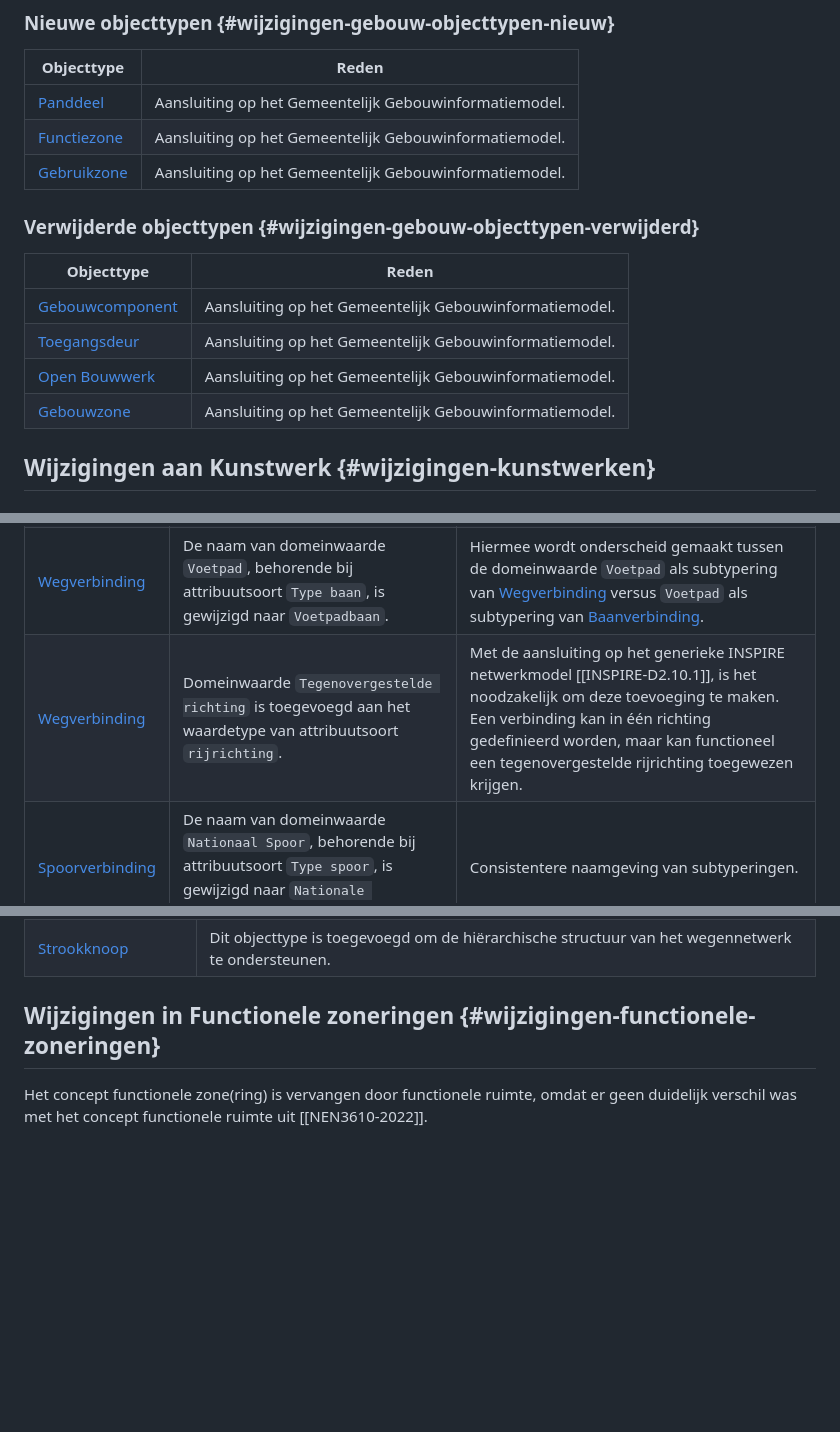
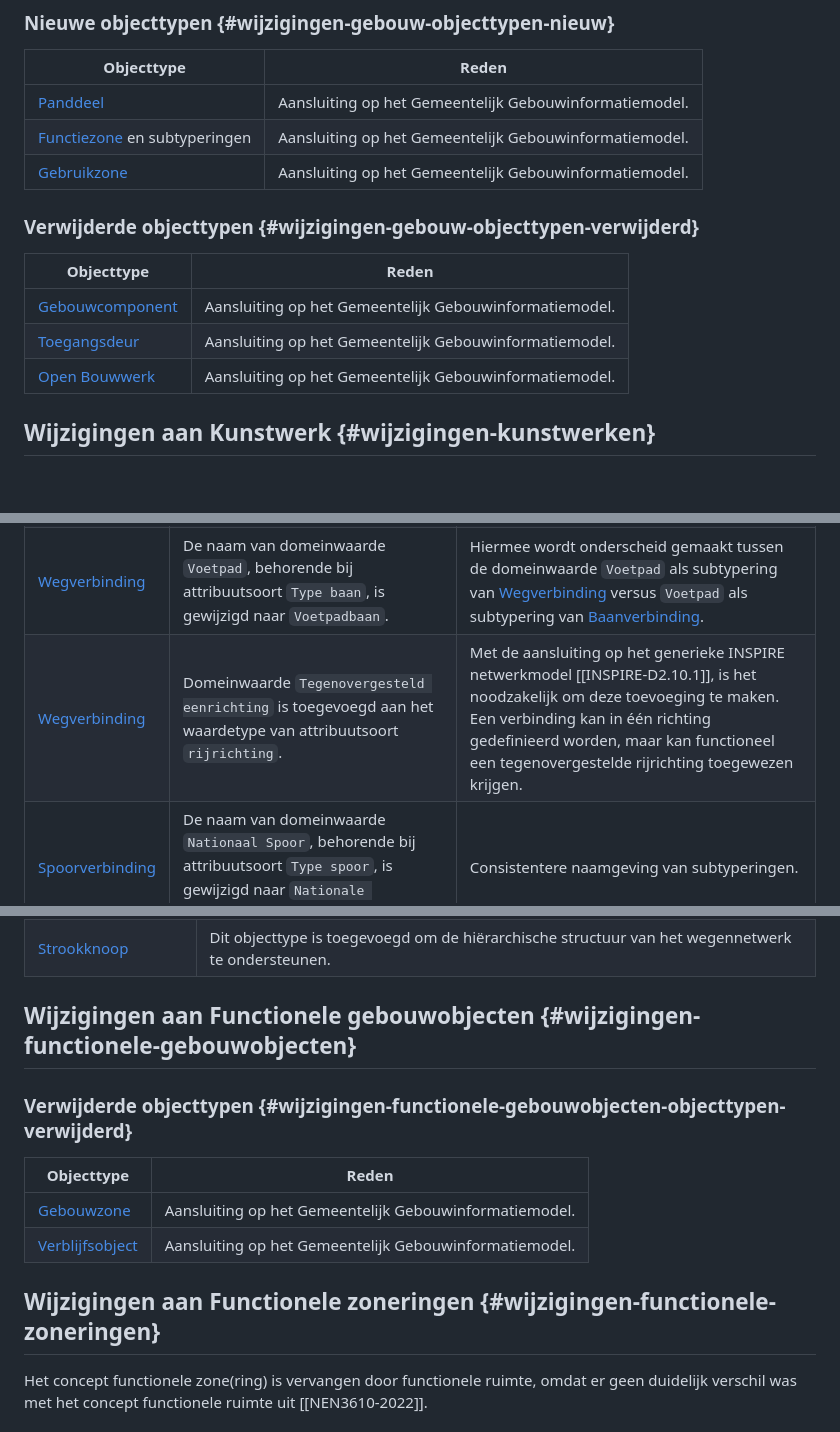
Before and after one commit to Geonovum/ibro-cm, a Markdown page: docs/wijzigingen-emso.md, 3 parts joined by grey strips. Rendered like a GitHub page; blank space fills up the shorter version.

Commit message:
update wijzigingen tov emso

```diff
--- a/docs/wijzigingen-emso.md
+++ b/docs/wijzigingen-emso.md
@@ -68,7 +68,7 @@ In plaats van de status `Afgevoerd` is in IMIBRO de status `Niet gerealiseerd` o
 | Objecttype | Reden |
 | ---------- | ------------- |
 | [Panddeel](#informatiemodel_imibro_conceptueel_domein_gebouwen_objecttype_panddeel) | Aansluiting op het Gemeentelijk Gebouwinformatiemodel. |
-| [Functiezone](#informatiemodel_imibro_conceptueel_domein_gebouwen_objecttype_functiezone) | Aansluiting op het Gemeentelijk Gebouwinformatiemodel. |
+| [Functiezone](#informatiemodel_imibro_conceptueel_domein_gebouwen_objecttype_functiezone) en subtyperingen | Aansluiting op het Gemeentelijk Gebouwinformatiemodel. |
 | [Gebruikzone](#informatiemodel_imibro_conceptueel_domein_gebouwen_objecttype_gebruikzone) | Aansluiting op het Gemeentelijk Gebouwinformatiemodel. |
 
 ### Verwijderde objecttypen {#wijzigingen-gebouw-objecttypen-verwijderd}
@@ -78,7 +78,6 @@ In plaats van de status `Afgevoerd` is in IMIBRO de status `Niet gerealiseerd` o
 | [Gebouwcomponent](https://docs.geostandaarden.nl/disgeo/emso/#gebouwcomponent) | Aansluiting op het Gemeentelijk Gebouwinformatiemodel. |
 | [Toegangsdeur](https://docs.geostandaarden.nl/disgeo/emso/#toegangsdeur) | Aansluiting op het Gemeentelijk Gebouwinformatiemodel. |
 | [Open Bouwwerk](https://docs.geostandaarden.nl/disgeo/emso/#open-bouwwerk) | Aansluiting op het Gemeentelijk Gebouwinformatiemodel. |
-| [Gebouwzone](https://docs.geostandaarden.nl/disgeo/emso/#gebouwzone) | Aansluiting op het Gemeentelijk Gebouwinformatiemodel. |
 
 ## Wijzigingen aan Kunstwerk {#wijzigingen-kunstwerken}
 
@@ -132,7 +131,7 @@ Het model voor tranportuimten is hergebaseerd op het generieke INSPIRE netwerkmo
 | [Wegverbinding](https://docs.geostandaarden.nl/disgeo/emso/#wegverbinding) | De naam van domeinwaarde `Ruiterpad`, behorende bij attribuutsoort `Type baan`, is gewijzigd naar `Ruiterpadbaan`. | Hiermee wordt onderscheid gemaakt tussen de domeinwaarde `Ruiterpad` als subtypering van [Wegverbinding](#informatiemodel_imibro_conceptueel_domein_wegennetwerk_objecttype_wegverbinding) versus `Ruiterpad` als subtypering van [Baanverbinding](#informatiemodel_imibro_conceptueel_domein_wegennetwerk_objecttype_baanverbinding). |
 | [Wegverbinding](https://docs.geostandaarden.nl/disgeo/emso/#wegverbinding) | De naam van domeinwaarde `Veerverbinding`, behorende bij attribuutsoort `Type baan`, is gewijzigd naar `Veerverbindingbaan`. | Hiermee wordt onderscheid gemaakt tussen de domeinwaarde `Veerverbinding` als subtypering van [Wegverbinding](#informatiemodel_imibro_conceptueel_domein_wegennetwerk_objecttype_wegverbinding) versus `Veerverbinding` als subtypering van [Baanverbinding](#informatiemodel_imibro_conceptueel_domein_wegennetwerk_objecttype_baanverbinding). |
 | [Wegverbinding](https://docs.geostandaarden.nl/disgeo/emso/#wegverbinding) | De naam van domeinwaarde `Voetpad`, behorende bij attribuutsoort `Type baan`, is gewijzigd naar `Voetpadbaan`. | Hiermee wordt onderscheid gemaakt tussen de domeinwaarde `Voetpad` als subtypering van [Wegverbinding](#informatiemodel_imibro_conceptueel_domein_wegennetwerk_objecttype_wegverbinding) versus `Voetpad` als subtypering van [Baanverbinding](#informatiemodel_imibro_conceptueel_domein_wegennetwerk_objecttype_baanverbinding). |
-| [Wegverbinding](https://docs.geostandaarden.nl/disgeo/emso/#wegverbinding) | Domeinwaarde `Tegenovergestelde richting` is toegevoegd aan het waardetype van attribuutsoort `rijrichting`. | Met de aansluiting op het generieke INSPIRE netwerkmodel [[INSPIRE-D2.10.1]], is het noodzakelijk om deze toevoeging te maken. Een verbinding kan in één richting gedefinieerd worden, maar kan functioneel een tegenovergestelde rijrichting toegewezen krijgen. |
+| [Wegverbinding](https://docs.geostandaarden.nl/disgeo/emso/#wegverbinding) | Domeinwaarde `Tegenovergesteld eenrichting` is toegevoegd aan het waardetype van attribuutsoort `rijrichting`. | Met de aansluiting op het generieke INSPIRE netwerkmodel [[INSPIRE-D2.10.1]], is het noodzakelijk om deze toevoeging te maken. Een verbinding kan in één richting gedefinieerd worden, maar kan functioneel een tegenovergestelde rijrichting toegewezen krijgen. |
 | [Spoorverbinding](https://docs.geostandaarden.nl/disgeo/emso/#spoorverbinding) | De naam van domeinwaarde `Nationaal Spoor`, behorende bij attribuutsoort `Type spoor`, is gewijzigd naar `Nationale Spoorverbinding`. | Consistentere naamgeving van subtyperingen. |
 | [Spoorverbinding](https://docs.geostandaarden.nl/disgeo/emso/#spoorverbinding) | De naam van domeinwaarde `Lokaal Spoor`, behorende bij attribuutsoort `Type spoor`, is gewijzigd naar `Lokale Spoorverbinding`. | Consistentere naamgeving van subtyperingen. |
 
@@ -147,7 +146,15 @@ Het model voor tranportuimten is hergebaseerd op het generieke INSPIRE netwerkmo
 | [Baanknoop](#informatiemodel_imibro_conceptueel_domein_wegennetwerk_objecttype_baanknoop) | Dit objecttype is toegevoegd om de hiërarchische structuur van het wegennetwerk te ondersteunen. |
 | [Strookknoop](#informatiemodel_imibro_conceptueel_domein_wegennetwerk_objecttype_strookknoop) | Dit objecttype is toegevoegd om de hiërarchische structuur van het wegennetwerk te ondersteunen. |
 
-## Wijzigingen in Functionele zoneringen {#wijzigingen-functionele-zoneringen}
+## Wijzigingen aan Functionele gebouwobjecten {#wijzigingen-functionele-gebouwobjecten}
+
+### Verwijderde objecttypen {#wijzigingen-functionele-gebouwobjecten-objecttypen-verwijderd}
+| Objecttype | Reden |
+| ---------- | ------------- |
+| [Gebouwzone](https://docs.geostandaarden.nl/disgeo/emso/#gebouwzone) | Aansluiting op het Gemeentelijk Gebouwinformatiemodel. |
+| [Verblijfsobject](https://docs.geostandaarden.nl/disgeo/emso/#verblijfsobject) | Aansluiting op het Gemeentelijk Gebouwinformatiemodel. |
+
+## Wijzigingen aan Functionele zoneringen {#wijzigingen-functionele-zoneringen}
 
 Het concept functionele zone(ring) is vervangen door functionele ruimte, omdat er geen duidelijk verschil was met het concept functionele ruimte uit [[NEN3610-2022]].
 
```
Also changed, not shown: other parts of docs/wijzigingen-emso.md (+2 -2 lines).
